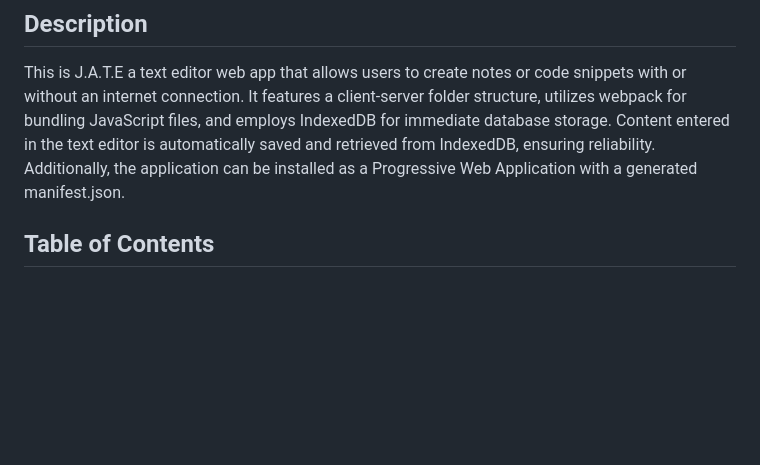
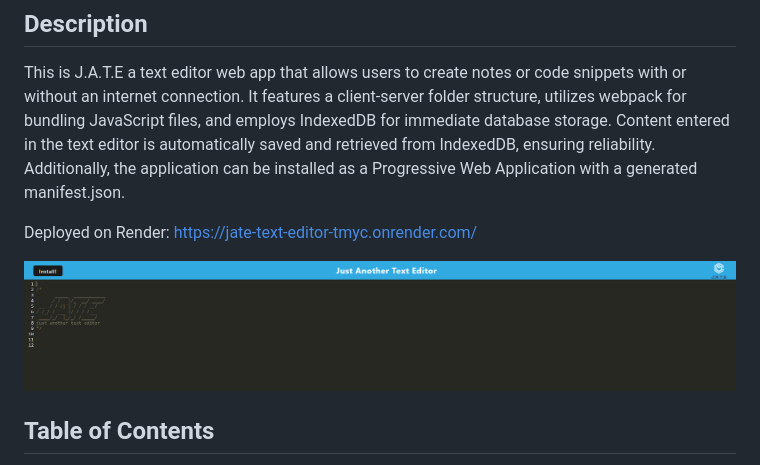
Before and after one commit to wacwestley30/JATE-text-editor, a Markdown page: README.md, the part around the change. GitHub-like rendering; pictures changed too: Develop/screenshot/JATE.png (added); blank space fills up the shorter version.

Commit message:
updated readme with screenshot and link to Render.

```diff
--- a/README.md
+++ b/README.md
@@ -5,6 +5,11 @@
 ## Description
 
 This is J.A.T.E a text editor web app that allows users to create notes or code snippets with or without an internet connection. It features a client-server folder structure, utilizes webpack for bundling JavaScript files, and employs IndexedDB for immediate database storage. Content entered in the text editor is automatically saved and retrieved from IndexedDB, ensuring reliability. Additionally, the application can be installed as a Progressive Web Application with a generated manifest.json.
+
+Deployed on Render:
+https://jate-text-editor-tmyc.onrender.com/
+
+![Screenshot of running PWA](/Develop/screenshot/JATE.png)
 
 ## Table of Contents
 
```
